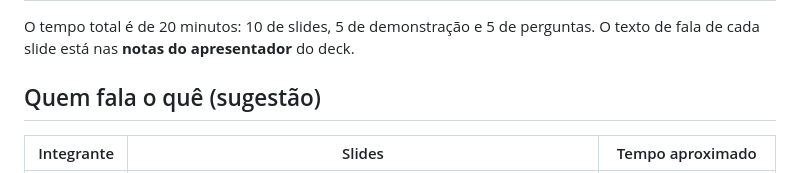
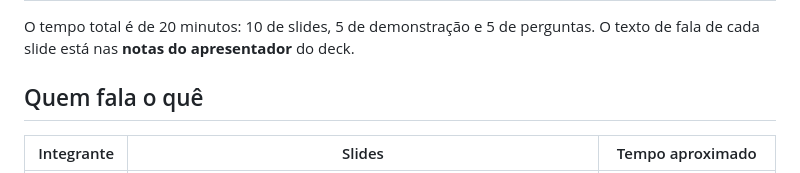
Before and after one commit to Abner-PZN/U-UNICID-ADS-CC-ENG-FRONTEND-226022-N7-2-2026-NT-EDUCAVERDE, a Markdown page: Docs/roteiro-apresentacao.md, the part around the change. Drawn GitHub-style.

```diff
--- a/Docs/roteiro-apresentacao.md
+++ b/Docs/roteiro-apresentacao.md
@@ -2,7 +2,7 @@
 
 O tempo total é de 20 minutos: 10 de slides, 5 de demonstração e 5 de perguntas. O texto de fala de cada slide está nas **notas do apresentador** do deck.
 
-## Quem fala o quê (sugestão)
+## Quem fala o quê
 
 | Integrante | Slides | Tempo aproximado |
 |---|---|---|
```
